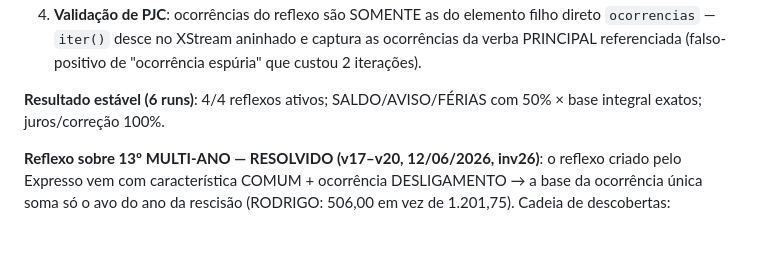
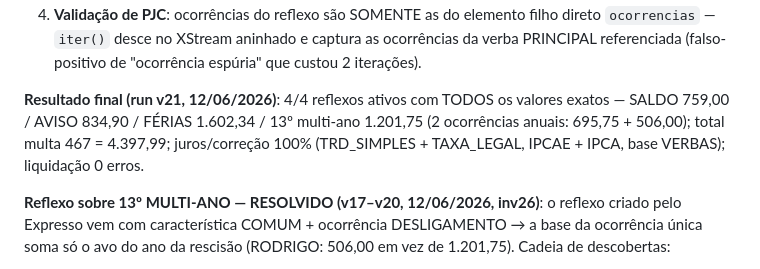
Before and after one commit to bragabarreto/pjecalc-agente, a Markdown page: CLAUDE.md, the part around the change. GitHub-like rendering; blank space fills up the shorter version.

Commit message:
docs: resultado final v21 — 4/4 reflexos 467 exatos, total 4.397,99
Co-Authored-By: Claude Fable 5 <noreply@anthropic.com>

```diff
--- a/CLAUDE.md
+++ b/CLAUDE.md
@@ -306,8 +306,11 @@ falha observado em PJC real):
    as ocorrências da verba PRINCIPAL referenciada (falso-positivo de
    "ocorrência espúria" que custou 2 iterações).
 
-**Resultado estável (6 runs)**: 4/4 reflexos ativos; SALDO/AVISO/FÉRIAS com
-50% × base integral exatos; juros/correção 100%.
+**Resultado final (run v21, 12/06/2026)**: 4/4 reflexos ativos com TODOS os
+valores exatos — SALDO 759,00 / AVISO 834,90 / FÉRIAS 1.602,34 / 13º
+multi-ano 1.201,75 (2 ocorrências anuais: 695,75 + 506,00); total multa 467
+= 4.397,99; juros/correção 100% (TRD_SIMPLES + TAXA_LEGAL, IPCAE + IPCA,
+base VERBAS); liquidação 0 erros.
 
 **Reflexo sobre 13º MULTI-ANO — RESOLVIDO (v17–v20, 12/06/2026, inv26)**:
 o reflexo criado pelo Expresso vem com característica COMUM + ocorrência
```
